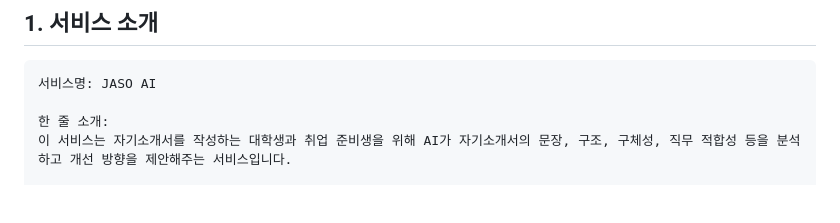
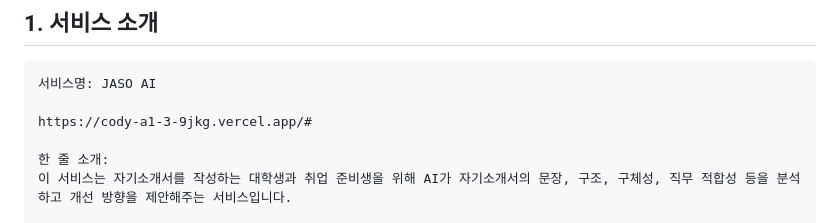
Before and after one commit to mmm293847/CodyA1-3, a Markdown page: README.md, the part around the change. GitHub-like rendering; blank space fills up the shorter version.

````diff
--- a/README.md
+++ b/README.md
@@ -6,6 +6,8 @@
 
 ```
 서비스명: JASO AI
+
+https://cody-a1-3-9jkg.vercel.app/#
 
 한 줄 소개:
 이 서비스는 자기소개서를 작성하는 대학생과 취업 준비생을 위해 AI가 자기소개서의 문장, 구조, 구체성, 직무 적합성 등을 분석하고 개선 방향을 제안해주는 서비스입니다.
````
